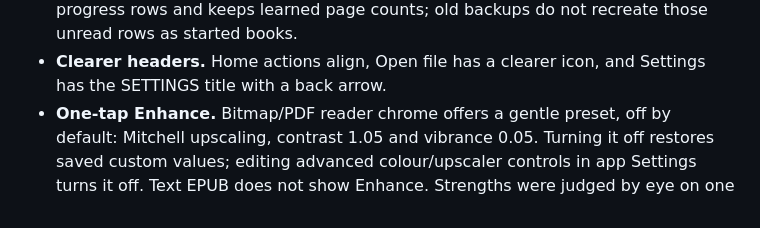
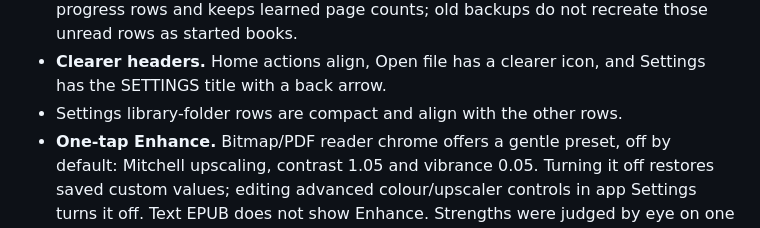
Before and after one commit to therahul-yo/Absolutex, a Markdown page: docs/releases/0.1.4.md, the part around the change. Drawn GitHub-style.

Commit message:
Note verified compact Settings folder rows in 0.1.4

```diff
--- a/docs/releases/0.1.4.md
+++ b/docs/releases/0.1.4.md
@@ -27,6 +27,7 @@ A beta comic and book reader for Android 13+, arm64.
   old backups do not recreate those unread rows as started books.
 - **Clearer headers.** Home actions align, Open file has a clearer icon, and Settings has the
   SETTINGS title with a back arrow.
+- Settings library-folder rows are compact and align with the other rows.
 - **One-tap Enhance.** Bitmap/PDF reader chrome offers a gentle preset, off by default: Mitchell
   upscaling, contrast 1.05 and vibrance 0.05. Turning it off restores saved custom values; editing
   advanced colour/upscaler controls in app Settings turns it off. Text EPUB does not show Enhance.
```
